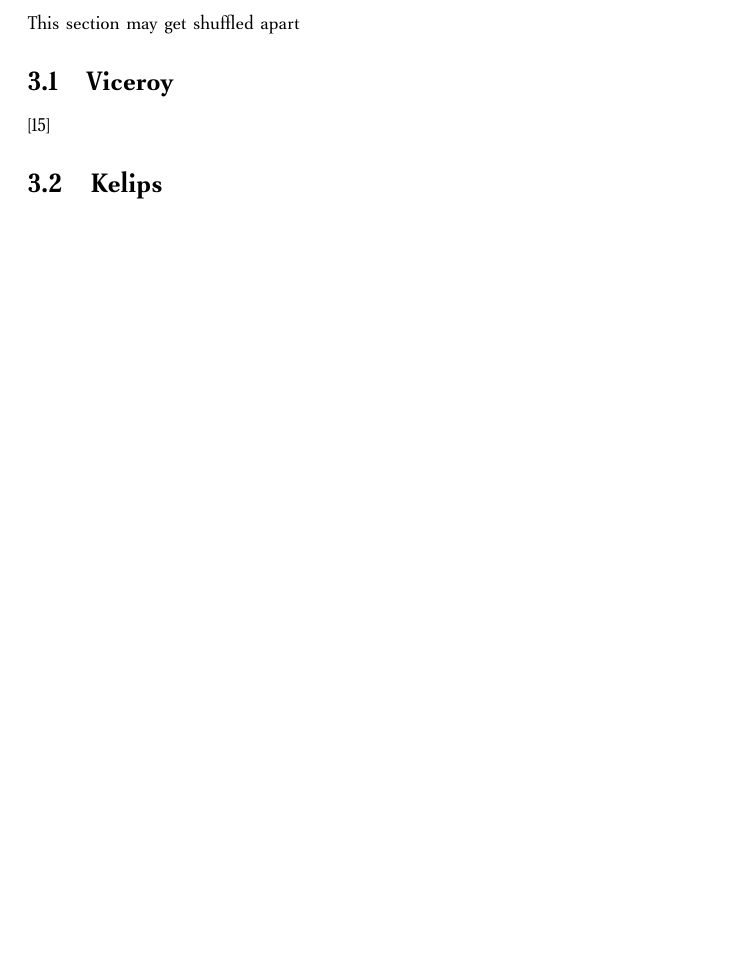
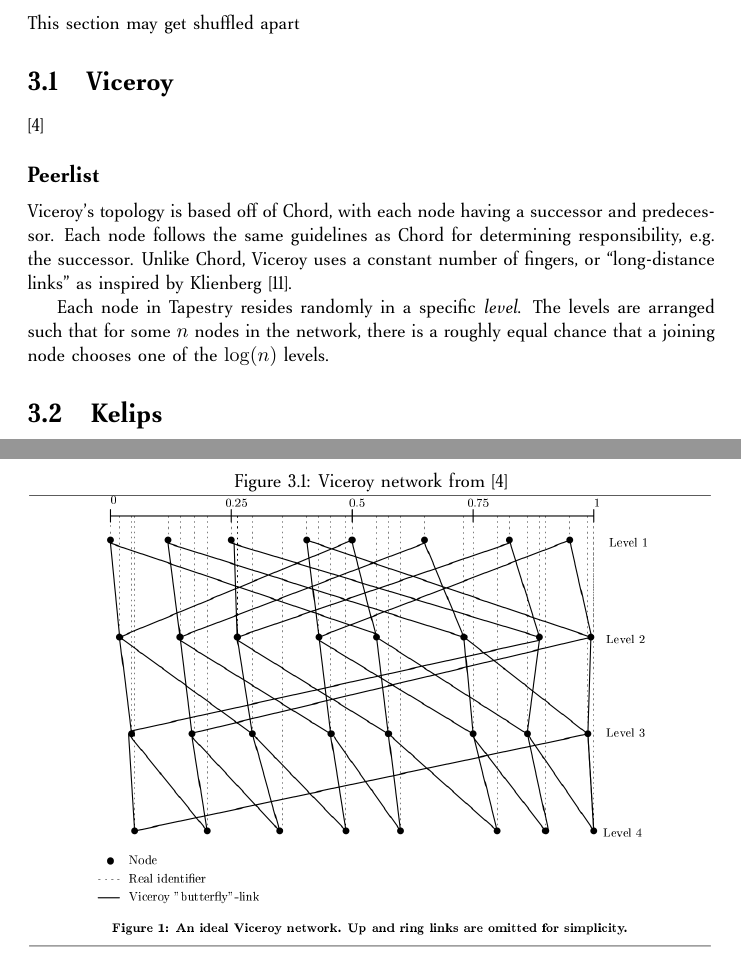
Before and after one commit to abrosen/notes, a LaTeX thesis (summaries/dht.tex): part of page 19 of 29 before the commit and two parts of pages 19 and 20 of 30 after it, the two joined at a grey line, cut so that both start at the same text, the shorter picture padded with empty space. Compiled offline with pdfLaTeX.

Commit message:
Viceroy is interesting!

```diff
--- a/summaries/dht.tex
+++ b/summaries/dht.tex
@@ -3,7 +3,7 @@
 \usepackage{amsmath}
 \usepackage{amsfonts}
 \usepackage{amssymb}
-%\usepackage{graphicx}
+\usepackage{graphicx}
 
 
 %\usepackage[T1]{fontenc}
@@ -550,6 +566,27 @@ This section may get shuffled apart
 \cite{malkhi2001viceroy}
 
 
+\subsection*{Peerlist}
+
+
+
+Viceroy's topology is based off of Chord, with each node having a successor and predecessor.
+Each node follows the same guidelines as Chord for determining responsibility, e.g.\ the successor.
+Unlike Chord, Viceroy uses a constant number of fingers, or ``long-distance links'' as inspired by Klienberg \cite{kleinberg2000small}.
+
+
+Each node in Tapestry resides randomly in a specific \textit{level}.
+The levels are arranged such that for some $n$ nodes in the network, there is a roughly equal chance that a joining node chooses one of the $\log(n)$ levels.
+
+
+
+\begin{figure}
+  \caption{Viceroy network from \cite{malkhi2001viceroy}}
+  \centering
+  \includegraphics[width=1.0\textwidth]{viceroy}
+\end{figure}
+
+
 \section{Kelips}
 
 
```
Also changed, not shown: summaries/dht.pdf, summaries/viceroy.png (added), summaries/dht.tex (26 more changed lines).
